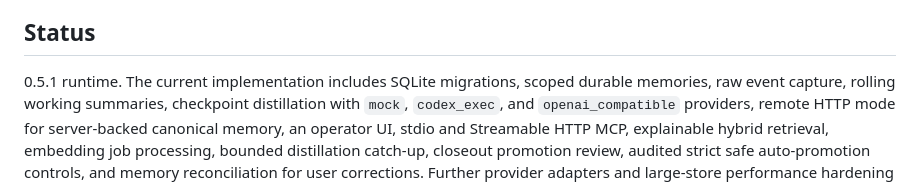
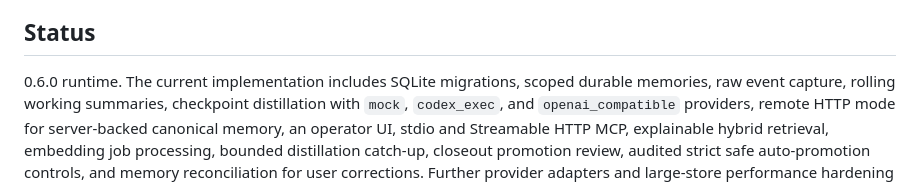
Before and after one commit to ginishuh/contextforge, a Markdown page: docs/reference.md, the part around the change. Drawn GitHub-style.

```diff
--- a/docs/reference.md
+++ b/docs/reference.md
@@ -2326,7 +2326,7 @@ Local validation still runs after the provider response is parsed.
 
 ## Status
 
-0.5.1 runtime. The current implementation includes SQLite migrations, scoped
+0.6.0 runtime. The current implementation includes SQLite migrations, scoped
 durable memories, raw event capture, rolling working summaries, checkpoint
 distillation with `mock`, `codex_exec`, and `openai_compatible` providers,
 remote HTTP mode for server-backed canonical memory, an operator UI, stdio and
```
Also changed, not shown: docs/architecture.md (+2 -1 lines).
